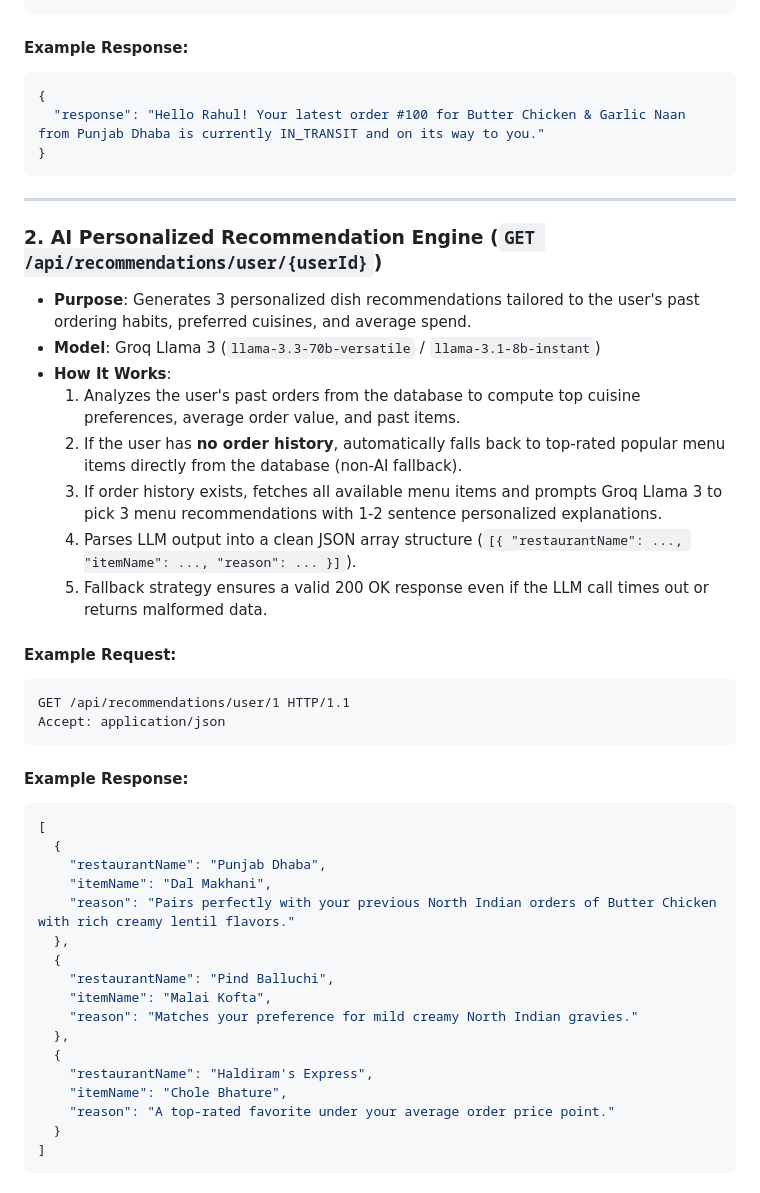
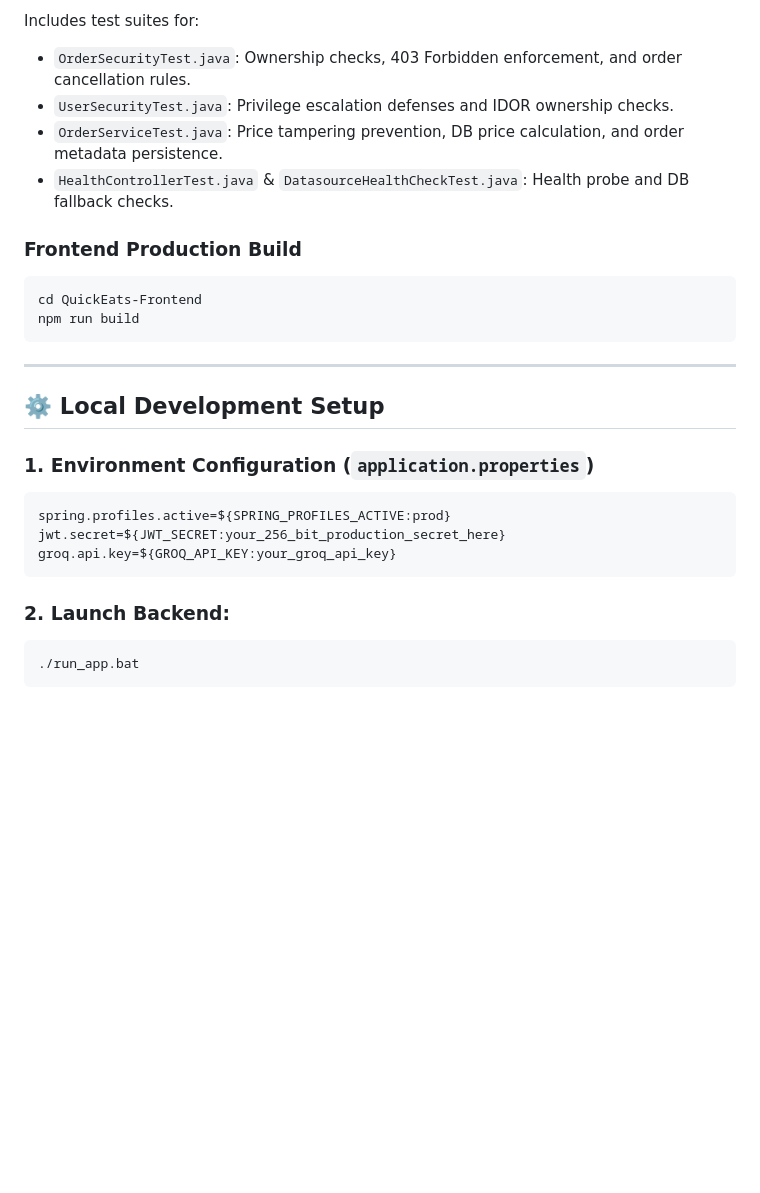
Before and after one commit to shivam-shukla888/QuickEats-Ordering-System, a Markdown page: README.md, the part around one of its changes. Drawn GitHub-style; blank space fills up the shorter version.

Commit message:
docs: update README with security architecture, platform features, and test instructions

````diff
--- a/README.md
+++ b/README.md
@@ -31,48 +49,29 @@ Content-Type: application/json
 ```
+Includes test suites for:
+- `OrderSecurityTest.java`: Ownership checks, 403 Forbidden enforcement, and order cancellation rules.
+- `UserSecurityTest.java`: Privilege escalation defenses and IDOR ownership checks.
+- `OrderServiceTest.java`: Price tampering prevention, DB price calculation, and order metadata persistence.
+- `HealthControllerTest.java` & `DatasourceHealthCheckTest.java`: Health probe and DB fallback checks.
 
-#### Example Response:
-```json
-{
-  "response": "Hello Rahul! Your latest order #100 for Butter Chicken & Garlic Naan from Punjab Dhaba is currently IN_TRANSIT and on its way to you."
-}
+### Frontend Production Build
+```bash
+cd QuickEats-Frontend
+npm run build
 ```
 
 ---
 
-### 2. AI Personalized Recommendation Engine (`GET /api/recommendations/user/{userId}`)
-- **Purpose**: Generates 3 personalized dish recommendations tailored to the user's past ordering habits, preferred cuisines, and average spend.
-- **Model**: Groq Llama 3 (`llama-3.3-70b-versatile` / `llama-3.1-8b-instant`)
-- **How It Works**:
-  1. Analyzes the user's past orders from the database to compute top cuisine preferences, average order value, and past items.
-  2. If the user has **no order history**, automatically falls back to top-rated popular menu items directly from the database (non-AI fallback).
-  3. If order history exists, fetches all available menu items and prompts Groq Llama 3 to pick 3 menu recommendations with 1-2 sentence personalized explanations.
-  4. Parses LLM output into a clean JSON array structure (`[{ "restaurantName": ..., "itemName": ..., "reason": ... }]`).
-  5. Fallback strategy ensures a valid 200 OK response even if the LLM call times out or returns malformed data.
+## ⚙️ Local Development Setup
 
-#### Example Request:
-```http
-GET /api/recommendations/user/1 HTTP/1.1
-Accept: application/json
+### 1. Environment Configuration (`application.properties`)
+```properties
+spring.profiles.active=${SPRING_PROFILES_ACTIVE:prod}
+jwt.secret=${JWT_SECRET:your_256_bit_production_secret_here}
+groq.api.key=${GROQ_API_KEY:your_groq_api_key}
 ```
 
-#### Example Response:
-```json
-[
-  {
-    "restaurantName": "Punjab Dhaba",
-    "itemName": "Dal Makhani",
-    "reason": "Pairs perfectly with your previous North Indian orders of Butter Chicken with rich creamy lentil flavors."
-  },
-  {
-    "restaurantName": "Pind Balluchi",
-    "itemName": "Malai Kofta",
-    "reason": "Matches your preference for mild creamy North Indian gravies."
-  },
-  {
-    "restaurantName": "Haldiram's Express",
-    "itemName": "Chole Bhature",
-    "reason": "A top-rated favorite under your average order price point."
-  }
-]
+### 2. Launch Backend:
+```bash
+./run_app.bat
 ```
 
````
Also changed, not shown: other parts of README.md (+40 -92 lines).
